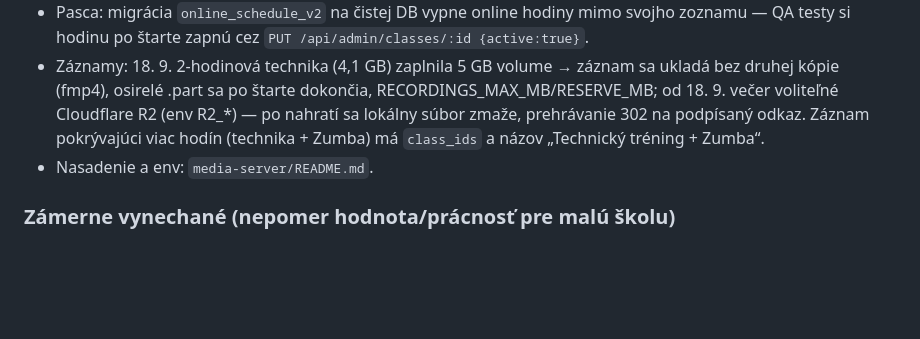
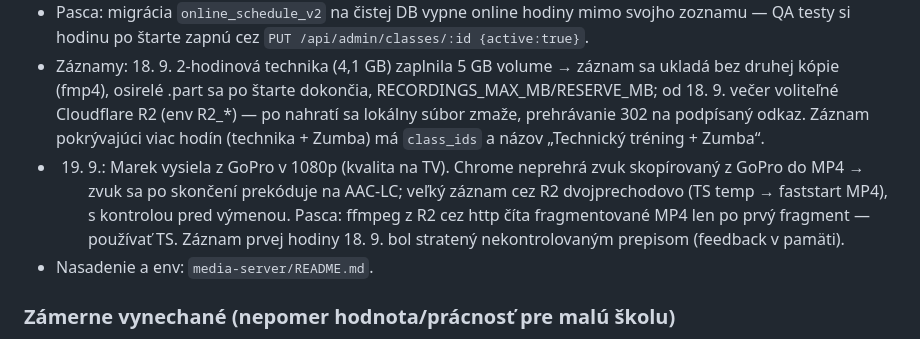
Before and after one commit to grubermarek/fusion-academy, a Markdown page: DEVELOPMENT_PLAN.md, the part around the change. Rendered like a GitHub page; blank space fills up the shorter version.

```diff
--- a/DEVELOPMENT_PLAN.md
+++ b/DEVELOPMENT_PLAN.md
@@ -273,6 +273,7 @@ Zoradené podľa pomeru hodnota / prácnosť. Implementuj v tomto poradí.
 - Pasca: verejný `/api/classes` vracal celé dokumenty hodín aj so `stream_key` — od 18. 9. sa kľúč strihá pre každého okrem admina/trénera. Nikdy neposielať `stream_key` klientkám.
 - Pasca: migrácia `online_schedule_v2` na čistej DB vypne online hodiny mimo svojho zoznamu — QA testy si hodinu po štarte zapnú cez `PUT /api/admin/classes/:id {active:true}`.
 - Záznamy: 18. 9. 2-hodinová technika (4,1 GB) zaplnila 5 GB volume → záznam sa ukladá bez druhej kópie (fmp4), osirelé .part sa po štarte dokončia, RECORDINGS_MAX_MB/RESERVE_MB; od 18. 9. večer voliteľné Cloudflare R2 (env R2_*) — po nahratí sa lokálny súbor zmaže, prehrávanie 302 na podpísaný odkaz. Záznam pokrývajúci viac hodín (technika + Zumba) má `class_ids` a názov „Technický tréning + Zumba“.
+- 19. 9.: Marek vysiela z GoPro v 1080p (kvalita na TV). Chrome neprehrá zvuk skopírovaný z GoPro do MP4 → zvuk sa po skončení prekóduje na AAC-LC; veľký záznam cez R2 dvojprechodovo (TS temp → faststart MP4), s kontrolou pred výmenou. Pasca: ffmpeg z R2 cez http číta fragmentované MP4 len po prvý fragment — používať TS. Záznam prvej hodiny 18. 9. bol stratený nekontrolovaným prepisom (feedback v pamäti).
 - Nasadenie a env: `media-server/README.md`.
 
 ### Zámerne vynechané (nepomer hodnota/prácnosť pre malú školu)
```
Also changed, not shown: media-server/README.md (+1 -1 lines).
